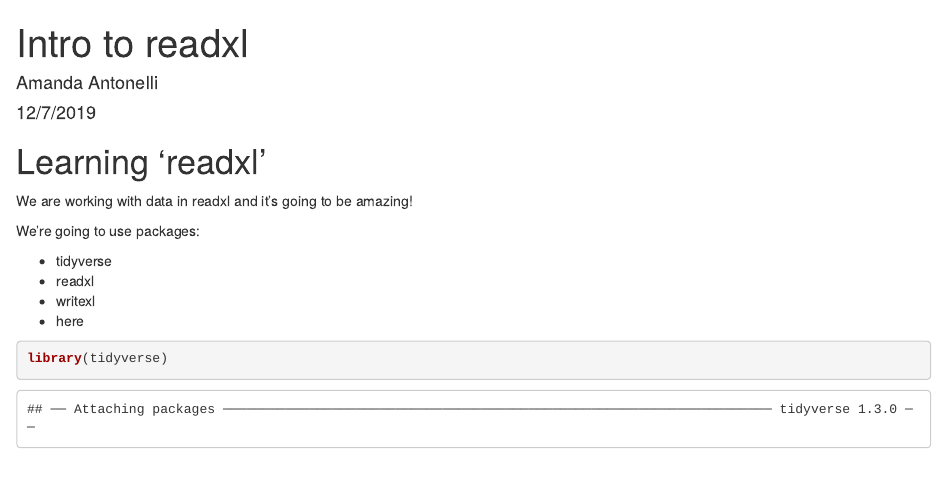
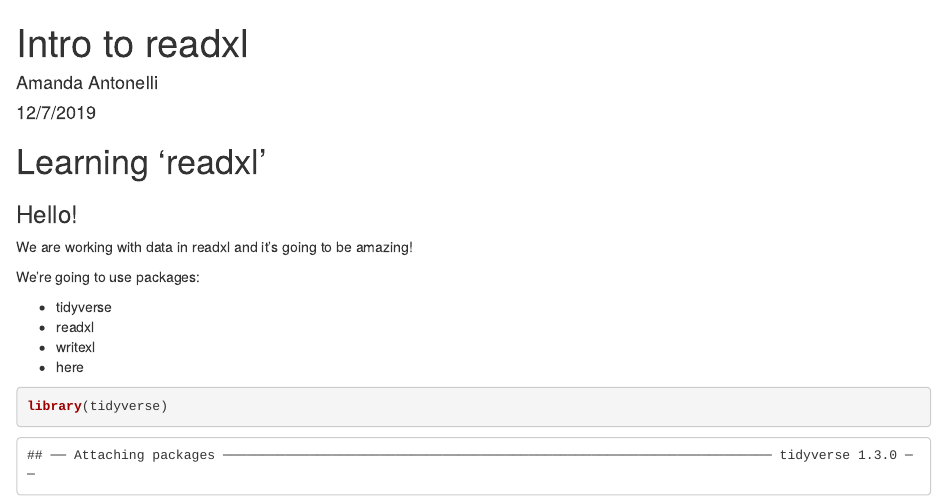
Before and after one commit to amandaantonelli/r-workshop, an R Markdown document (intro-to-readxl.Rmd): the page in a window 1100 px wide, from its top. The pictures show the output file intro-to-readxl.html that the author committed with the source, opened offline.

Commit message:
added Hello message

```diff
--- a/intro-to-readxl.Rmd
+++ b/intro-to-readxl.Rmd
@@ -6,6 +6,7 @@ output: html_document
 ---
 
 # Learning 'readxl'
+### Hello!
 
 We are working with data in readxl and it's going to be amazing!
 
```
Also changed, not shown: intro-to-readxl.html, 1 other file.
